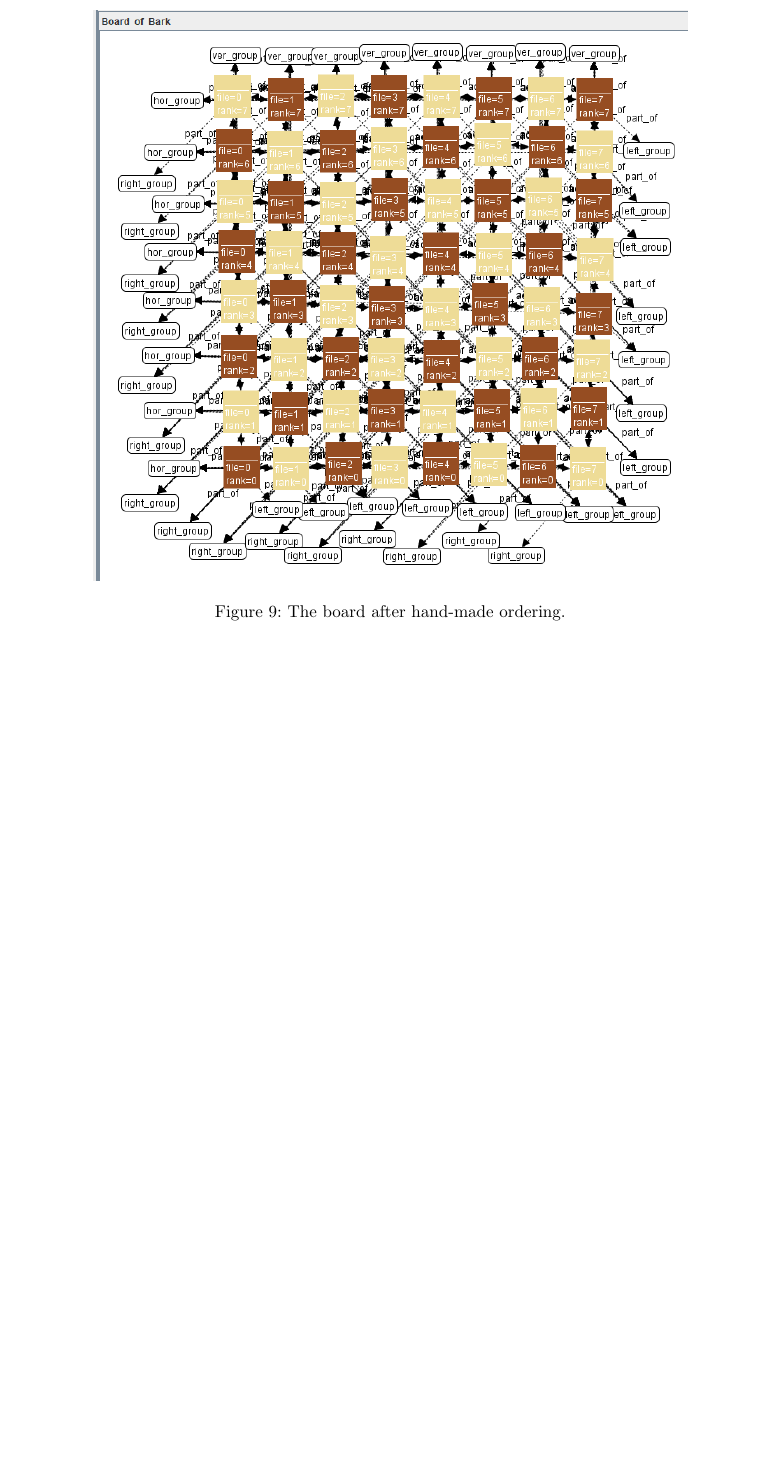
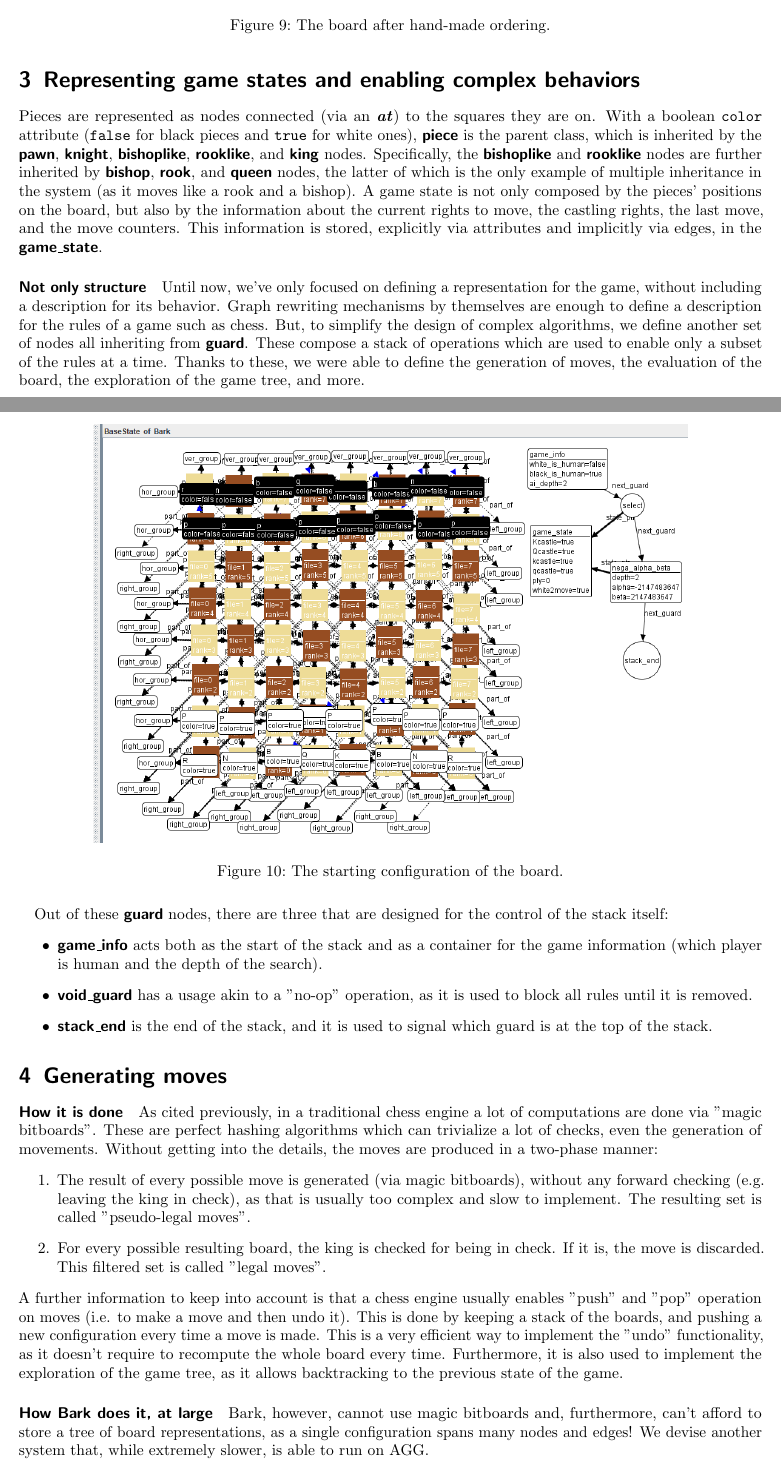
Before and after one commit to Davide-F5-Marincione/bark, a LaTeX document (report/report.tex): part of page 5 of 5 before the commit and two parts of pages 5 and 6 of 7 after it, the two joined at a grey line, cut so that both start at the same text, the shorter picture padded with empty space. Compiled offline with pdfLaTeX.

Commit message:
did representing states, started generating moves

```diff
--- a/report/report.tex
+++ b/report/report.tex
@@ -1,4 +1,4 @@
-\documentclass[a4paper]{scrartcl}
+\documentclass[a4paper, 10pt]{scrartcl}
 
 \usepackage{microtype}
 \usepackage[scale=.8]{geometry}
@@ -98,4 +116,32 @@
         \includegraphics[width=.8\linewidth]{images/board.png}
         \caption{The board after hand-made ordering.}
     \end{figure}
+
+    \section{Representing game states and enabling complex behaviors}
+    Pieces are represented as nodes connected (via an \at) to the squares they are on. With a boolean \texttt{color} attribute (\texttt{false} for black pieces and \texttt{true} for white ones), \piece\ is the parent class, which is inherited by the \pawn, \knight, \bishoplike, \rooklike, and \king\ nodes. Specifically, the \bishoplike\ and \rooklike\ nodes are further inherited by \bishop, \rook, and \queen\ nodes, the latter of which is the only example of multiple inheritance in the system (as it moves like a rook and a bishop).
+    A game state is not only composed by the pieces' positions on the board, but also by the information about the current rights to move, the castling rights, the last move, and the move counters. This information is stored, explicitly via attributes and implicitly via edges, in the \gamestate.
+
+    \paragraph*{Not only structure} Until now, we've only focused on defining a representation for the game, without including a description for its behavior. Graph rewriting mechanisms by themselves are enough to define a description for the rules of a game such as chess. But, to simplify the design of complex algorithms, we define another set of nodes all inheriting from \guard. These compose a stack of operations which are used to enable only a subset of the rules at a time. Thanks to these, we were able to define the generation of moves, the evaluation of the board, the exploration of the game tree, and more.
+    \begin{figure}[H]
+        \centering
+        \includegraphics[width=.8\linewidth]{images/base_state.png}
+        \caption{The starting configuration of the board.}
+    \end{figure}
+    Out of these \guard\ nodes, there are three that are designed for the control of the stack itself:
+    \begin{itemize}
+        \item \gameinfo\ acts both as the start of the stack and as a container for the game information (which player is human and the depth of the search).
+        \item \void\ has a usage akin to a "no-op" operation, as it is used to block all rules until it is removed.
+        \item \stackend\ is the end of the stack, and it is used to signal which guard is at the top of the stack.
+    \end{itemize}
+
+    \section{Generating moves}
+    \paragraph*{How it is done} As cited previously, in a traditional chess engine a lot of computations are done via "magic bitboards". These are perfect hashing algorithms which can trivialize a lot of checks, even the generation of movements. Without getting into the details, the moves are produced in a two-phase manner:
+    \begin{enumerate}
+        \item The result of every possible move is generated (via magic bitboards), without any forward checking (e.g. leaving the king in check), as that is usually too complex and slow to implement. The resulting set is called "pseudo-legal moves".
+        \item For every possible resulting board, the king is checked for being in check. If it is, the move is discarded. This filtered set is called "legal moves".
+    \end{enumerate}
+    A further information to keep into account is that a chess engine usually enables "push" and "pop" operation on moves (i.e. to make a move and then undo it). This is done by keeping a stack of the boards, and pushing a new configuration every time a move is made. This is a very efficient way to implement the "undo" functionality, as it doesn't require to recompute the whole board every time. Furthermore, it is also used to implement the exploration of the game tree, as it allows backtracking to the previous state of the game.
+
+    \paragraph*{How Bark does it, at large} Bark, however, cannot use magic bitboards and, furthermore, can't afford to store a tree of board representations, as a single configuration spans many nodes and edges! We devise another system that, while extremely slower, is able to run on AGG.\\ We maintain a single board instance, which represents the state that the system is currently handling (be it the current game state or a further state being pondered upon by the engine), and represent the game tree by connecting the \gamestate\ nodes: when pushing and popping the moves, instead of retrieving a stored configuration, we use the information present on the \gamestate\ to execute or revert the move by operating on the board instance.
+    To implement push, pop and threat check operations we design multiple rules and their respective guards (\push, \pop, and \threatcheck).
 \end{document}
```
Also changed, not shown: report/images/base_state.png (added), report/images/type_graph.jpg (deleted), report/images/type_graph.png (added), report/report.pdf, report/report.tex (20 more changed lines).
